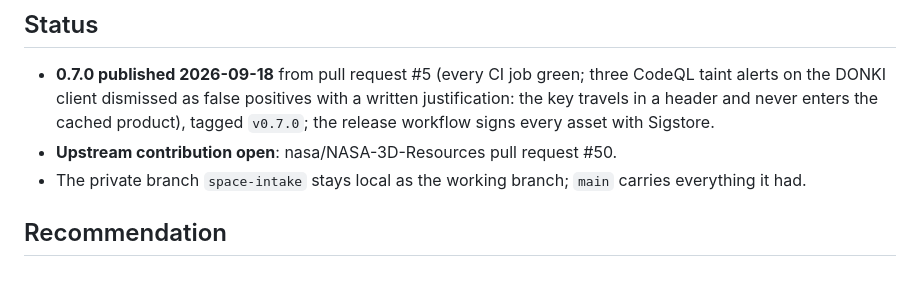
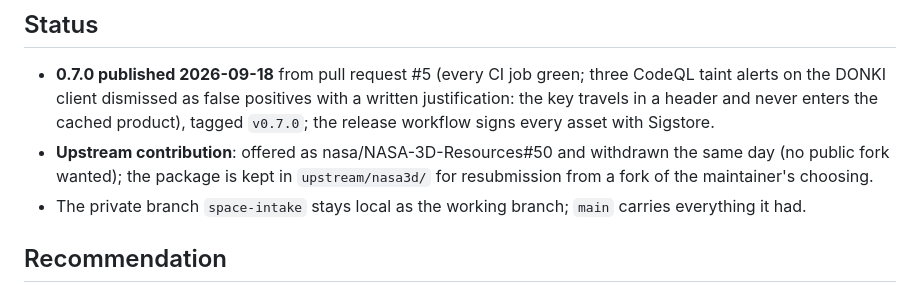
Before and after one commit to monykiss/aero-audit, a Markdown page: docs/RELEASE_PLAN.md, the part around the change. Rendered like a GitHub page.

```diff
--- a/docs/RELEASE_PLAN.md
+++ b/docs/RELEASE_PLAN.md
@@ -20,7 +20,7 @@ publishable today; what it must not do without the answer is ship NASA-derived a
 - **0.7.0 published 2026-09-18** from pull request #5 (every CI job green; three CodeQL taint alerts on the DONKI client
   dismissed as false positives with a written justification: the key travels in a header and never enters the cached
   product), tagged `v0.7.0`; the release workflow signs every asset with Sigstore.
-- **Upstream contribution open**: nasa/NASA-3D-Resources pull request #50.
+- **Upstream contribution**: offered as nasa/NASA-3D-Resources#50 and withdrawn the same day (no public fork wanted); the package is kept in `upstream/nasa3d/` for resubmission from a fork of the maintainer's choosing.
 - The private branch `space-intake` stays local as the working branch; `main` carries everything it had.
 
 ## Recommendation
```
Also changed, not shown: docs/HOLISTIC_PLAN.md (+1 -1 lines), docs/UPSTREAM.md (+5 -5 lines).
